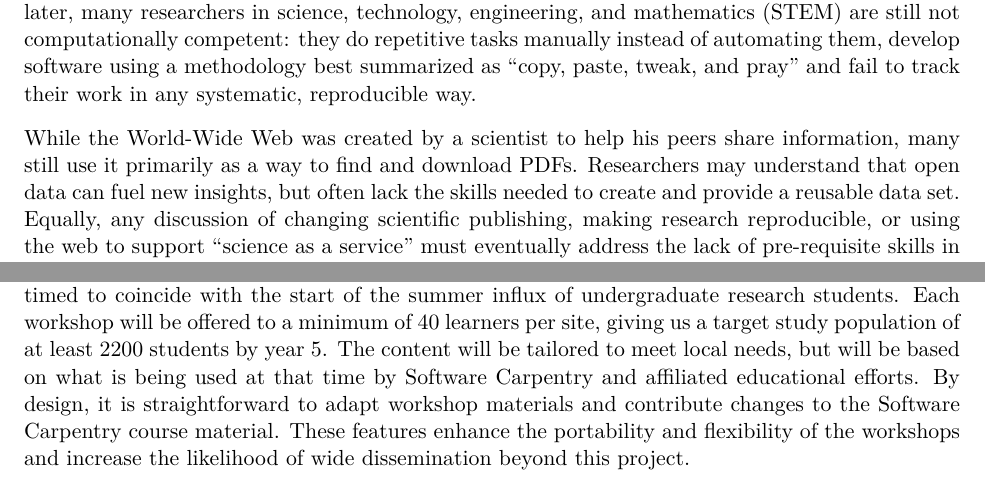
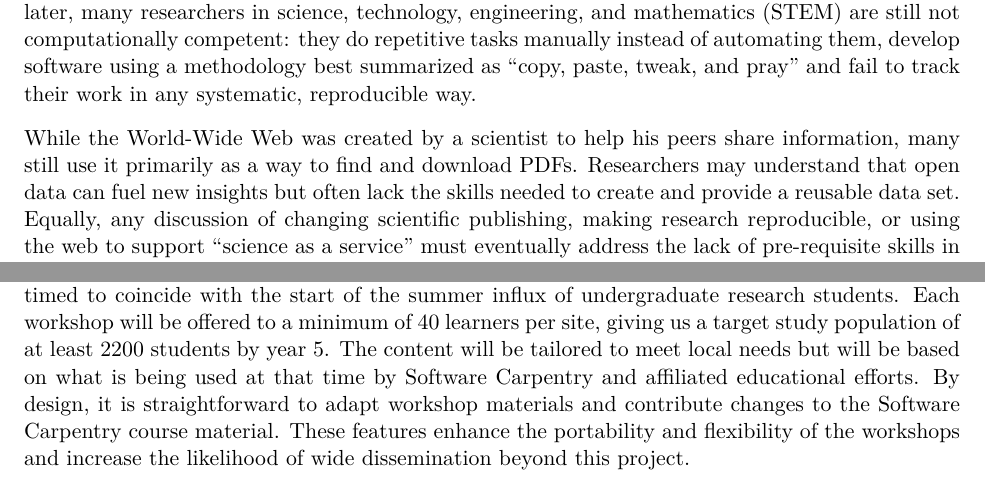
Before and after one commit to swcarpentry/iuse2014, a LaTeX document (proposal.tex): two parts of pages 1 and 2 of 17, joined at a grey line, cut so that both start at the same text. Compiled offline with XeLaTeX.

Commit message:
more comma stuff

```diff
--- a/proposal.tex
+++ b/proposal.tex
@@ -118,7 +118,7 @@ their work in any systematic, reproducible way.
 While the World-Wide Web was created by a scientist to help his
 peers share information, many still use it primarily as a way to find
 and download PDFs.  Researchers may understand that open data can fuel
-new insights, but often lack the skills needed to create and provide a
+new insights but often lack the skills needed to create and provide a
 reusable data set.  Equally, any discussion of changing scientific
 publishing, making research reproducible, or using the web to support
 ``science as a service'' must eventually address the lack of
@@ -215,7 +215,7 @@ each year for five years, timed to coincide with the start of the
 summer influx of undergraduate research students.  Each workshop will
 be offered to a minimum of 40 learners per site, giving us a target
 study population of at least 2200 students by year 5.  The content will be
-tailored to meet local needs, but will be based on what is being used
+tailored to meet local needs but will be based on what is being used
 at that time by Software Carpentry and affiliated educational efforts.
 By design, it is straightforward to adapt workshop materials and
 contribute changes to the Software Carpentry course material.  These
```
Also changed, not shown: proposal.tex (6 more changed lines).
